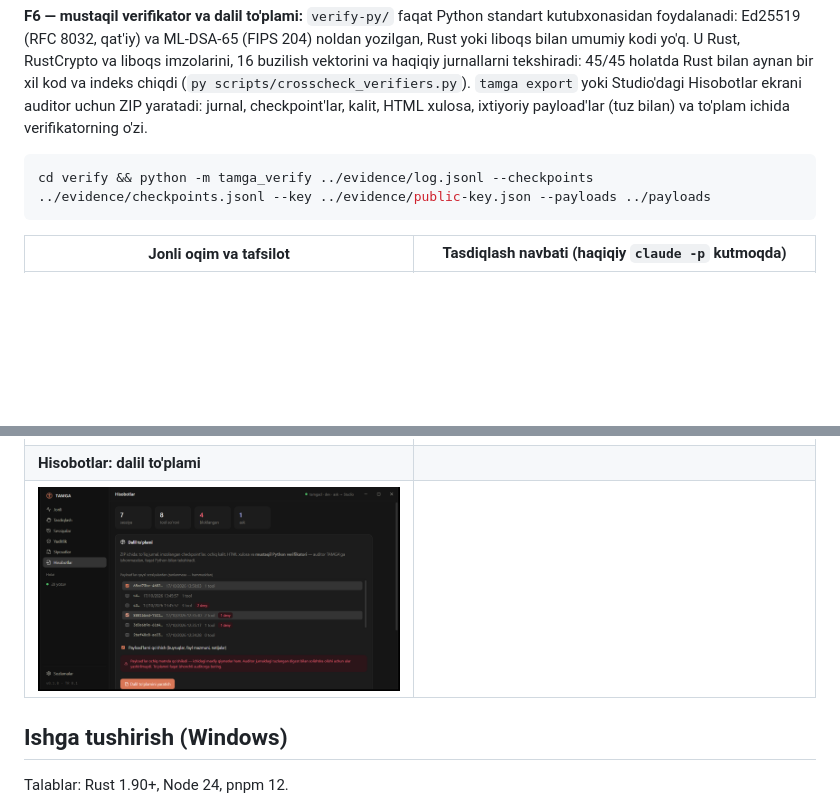
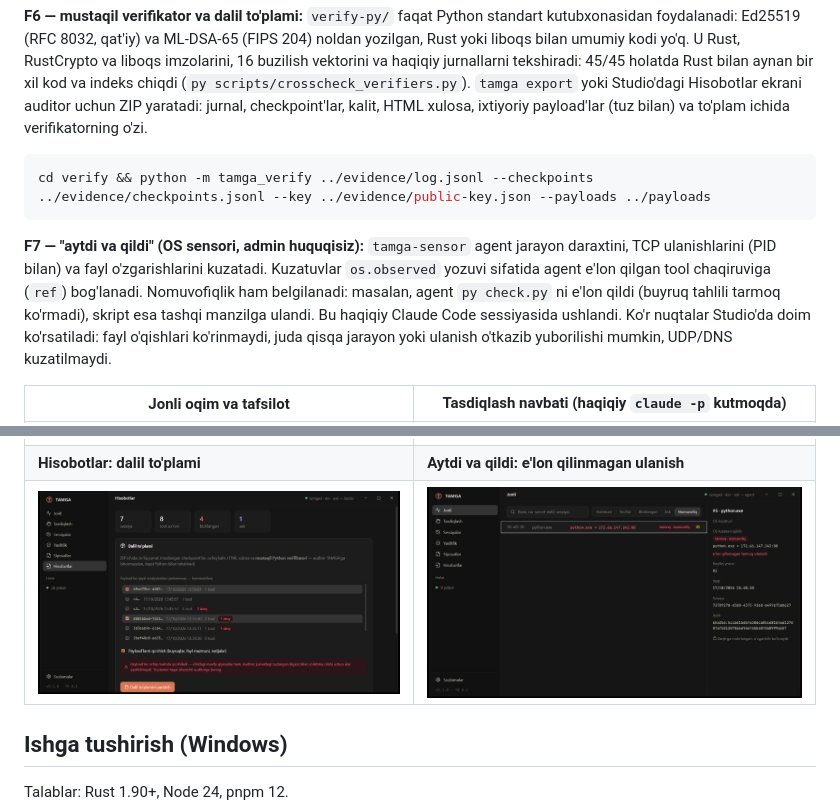
Before and after one commit to JurabekM/Myrep, a Markdown page: README.md, 2 parts joined by grey strips. Drawn GitHub-style; pictures changed too: docs/screenshots/f7-said-did.png (added); blank space fills up the shorter version.

````diff
--- a/README.md
+++ b/README.md
@@ -71,13 +71,20 @@ ichida verifikatorning o'zi.
 cd verify && python -m tamga_verify ../evidence/log.jsonl --checkpoints ../evidence/checkpoints.jsonl --key ../evidence/public-key.json --payloads ../payloads
 ```
 
+**F7 — "aytdi va qildi" (OS sensori, admin huquqisiz):** `tamga-sensor` agent jarayon daraxtini,
+TCP ulanishlarini (PID bilan) va fayl o'zgarishlarini kuzatadi. Kuzatuvlar `os.observed` yozuvi sifatida
+agent e'lon qilgan tool chaqiruviga (`ref`) bog'lanadi. Nomuvofiqlik ham belgilanadi: masalan, agent
+`py check.py` ni e'lon qildi (buyruq tahlili tarmoq ko'rmadi), skript esa tashqi manzilga ulandi. Bu
+haqiqiy Claude Code sessiyasida ushlandi. Ko'r nuqtalar Studio'da doim ko'rsatiladi: fayl o'qishlari
+ko'rinmaydi, juda qisqa jarayon yoki ulanish o'tkazib yuborilishi mumkin, UDP/DNS kuzatilmaydi.
+
 | Jonli oqim va tafsilot | Tasdiqlash navbati (haqiqiy `claude -p` kutmoqda) |
 |---|---|
 | ![](docs/screenshots/f4-detail.png) | ![](docs/screenshots/f4-approval.png) |
 | **Sessiya transkripti** | **Buzilish aniqlandi (bitta yozuv qo'lda o'zgartirilgan)** |
 | ![](docs/screenshots/f4-sessions.png) | ![](docs/screenshots/f4-tamper.png) |
-| **Hisobotlar: dalil to'plami** | |
-| ![](docs/screenshots/f6-reports.png) | |
+| **Hisobotlar: dalil to'plami** | **Aytdi va qildi: e'lon qilinmagan ulanish** |
+| ![](docs/screenshots/f6-reports.png) | ![](docs/screenshots/f7-said-did.png) |
 
 ## Ishga tushirish (Windows)
 
````
Also changed, not shown: docs/PLAN.md (+22 -0 lines), docs/screenshots/f7-session.png (added), 16 other files.
